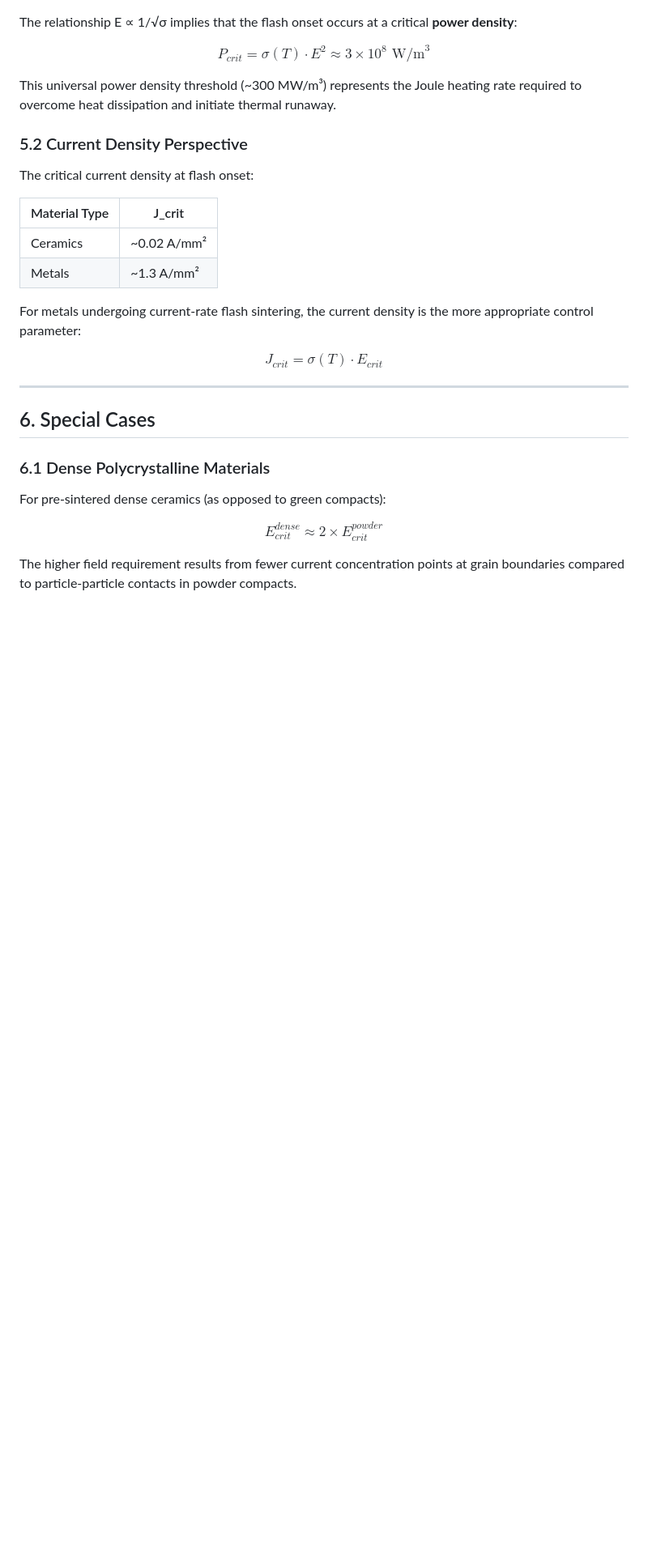
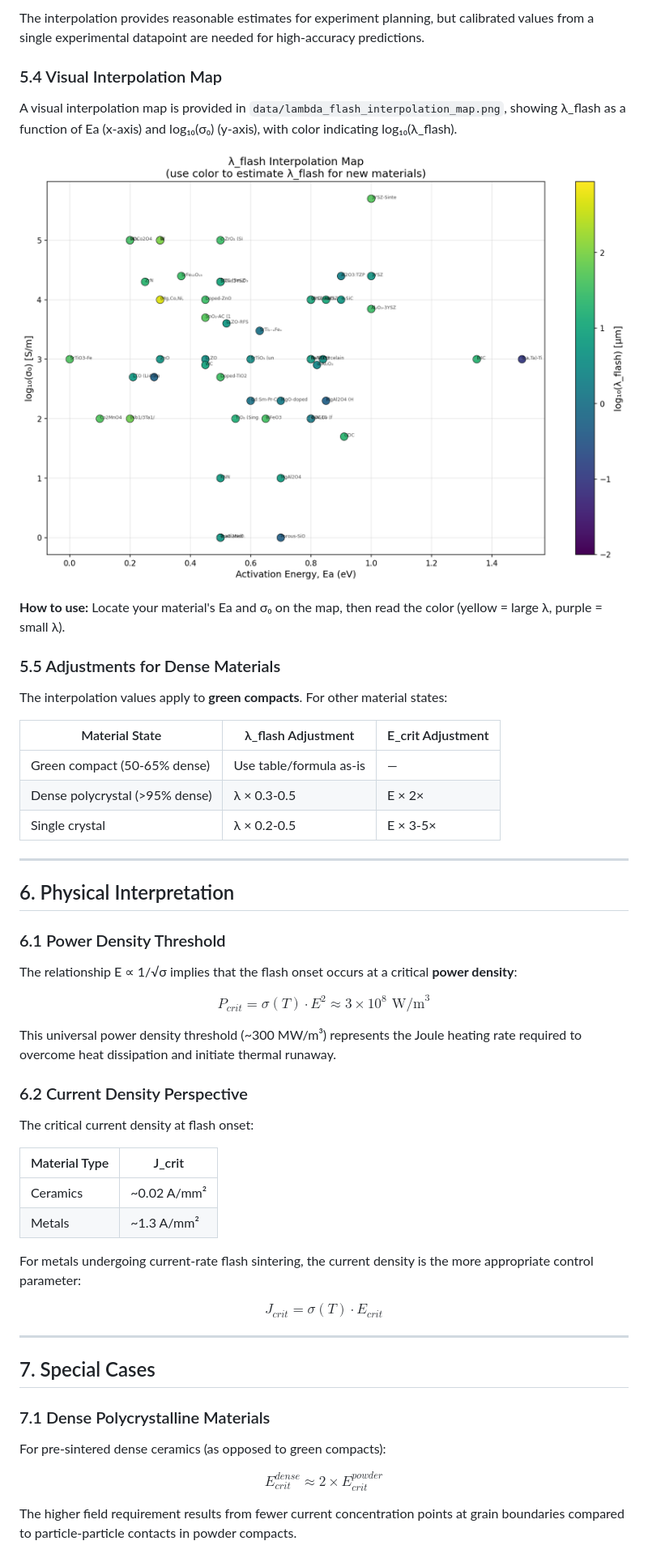
Before and after one commit to ricfulop/Flash-Balance-Solver, a Markdown page: docs/PAPER_SECTION_PREDICTIVE_FORMULAS.md, the part around one of its changes. Shown at 81% size. GitHub-like rendering; blank space fills up the shorter version.

```diff
--- a/docs/PAPER_SECTION_PREDICTIVE_FORMULAS.md
+++ b/docs/PAPER_SECTION_PREDICTIVE_FORMULAS.md
@@ -172,3 +227,28 @@ where T_D is the Debye temperature of the material. This reduces median error fr
+The interpolation provides reasonable estimates for experiment planning, but calibrated values from a single experimental datapoint are needed for high-accuracy predictions.
+
+### 5.4 Visual Interpolation Map
+
+A visual interpolation map is provided in `data/lambda_flash_interpolation_map.png`, showing λ_flash as a function of Ea (x-axis) and log₁₀(σ₀) (y-axis), with color indicating log₁₀(λ_flash).
+
+![λ_flash Interpolation Map](../data/lambda_flash_interpolation_map.png)
+
+**How to use:** Locate your material's Ea and σ₀ on the map, then read the color (yellow = large λ, purple = small λ).
+
+### 5.5 Adjustments for Dense Materials
+
+The interpolation values apply to **green compacts**. For other material states:
+
+| Material State | λ_flash Adjustment | E_crit Adjustment |
+|---------------|-------------------|-------------------|
+| Green compact (50-65% dense) | Use table/formula as-is | — |
+| Dense polycrystal (>95% dense) | λ × 0.3-0.5 | E × 2× |
+| Single crystal | λ × 0.2-0.5 | E × 3-5× |
+
+---
+
+## 6. Physical Interpretation
+
+### 6.1 Power Density Threshold
 
 The relationship E ∝ 1/√σ implies that the flash onset occurs at a critical **power density**:
 
@@ -176,7 +256,7 @@ $$P_{crit} = \sigma(T) \cdot E^2 \approx 3 \times 10^8 \text{ W/m}^3$$
 
 This universal power density threshold (~300 MW/m³) represents the Joule heating rate required to overcome heat dissipation and initiate thermal runaway.
 
-### 5.2 Current Density Perspective
+### 6.2 Current Density Perspective
 
 The critical current density at flash onset:
 
@@ -191,9 +271,9 @@ $$J_{crit} = \sigma(T) \cdot E_{crit}$$
 
 ---
 
-## 6. Special Cases
+## 7. Special Cases
 
-### 6.1 Dense Polycrystalline Materials
+### 7.1 Dense Polycrystalline Materials
 
 For pre-sintered dense ceramics (as opposed to green compacts):
 
```
Also changed, not shown: other parts of docs/PAPER_SECTION_PREDICTIVE_FORMULAS.md (+65 -10 lines).
